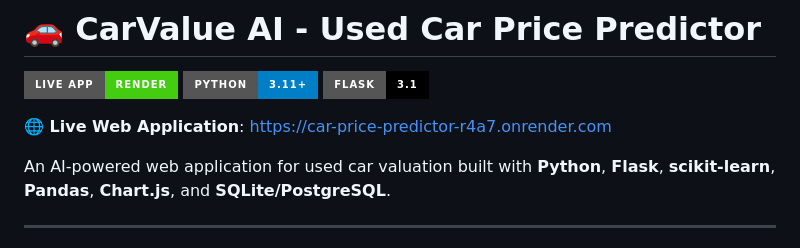
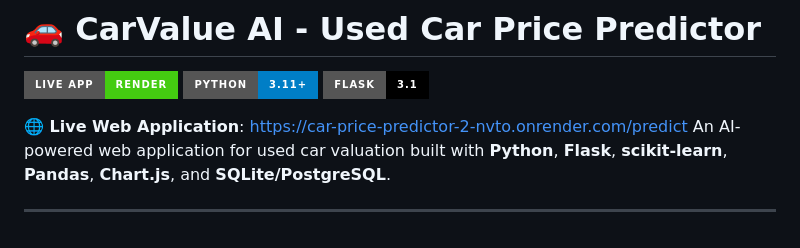
Before and after one commit to Abhi123ram1/car-price-predictor, a Markdown page: README.md, the part around the change. Drawn GitHub-style; badges without logos.

```diff
--- a/README.md
+++ b/README.md
@@ -4,8 +4,7 @@
 [![Python](https://img.shields.io/badge/Python-3.11%2B-blue?style=for-the-badge&logo=python)](https://www.python.org/)
 [![Flask](https://img.shields.io/badge/Flask-3.1-black?style=for-the-badge&logo=flask)](https://flask.palletsprojects.com/)
 
-**🌐 Live Web Application**: [https://car-price-predictor-r4a7.onrender.com](https://car-price-predictor-r4a7.onrender.com)
-
+**🌐 Live Web Application**: https://car-price-predictor-2-nvto.onrender.com/predict
 An AI-powered web application for used car valuation built with **Python**, **Flask**, **scikit-learn**, **Pandas**, **Chart.js**, and **SQLite/PostgreSQL**.
 
 ---
```
